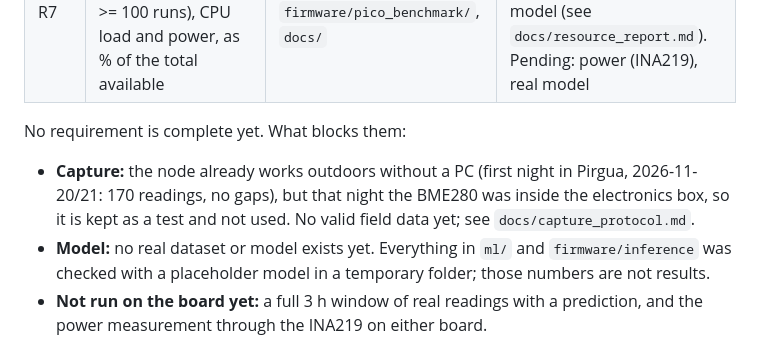
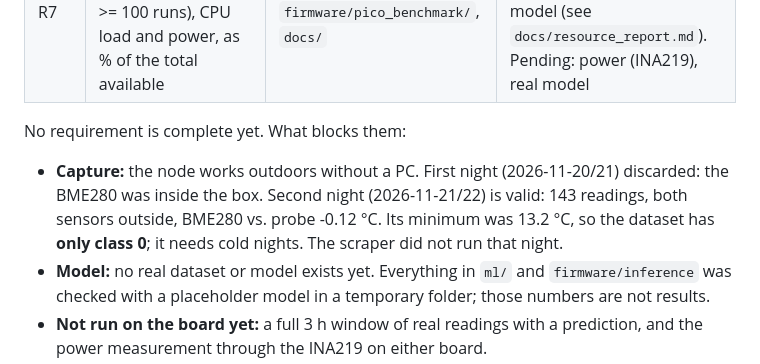
Before and after one commit to MahomerLeon/frost-node-tinyml, a Markdown page: README.md, the part around the change. Rendered like a GitHub page.

```diff
--- a/README.md
+++ b/README.md
@@ -75,10 +75,11 @@ requirements.txt       Python dependencies (requirements.lock.txt: exact version
 
 No requirement is complete yet. What blocks them:
 
-- **Capture:** the node already works outdoors without a PC (first night in
-  Pirgua, 2026-11-20/21: 170 readings, no gaps), but that night the BME280
-  was inside the electronics box, so it is kept as a test and not used. No
-  valid field data yet; see `docs/capture_protocol.md`.
+- **Capture:** the node works outdoors without a PC. First night (2026-11-20/21)
+  discarded: the BME280 was inside the box. Second night (2026-11-21/22) is
+  valid: 143 readings, both sensors outside, BME280 vs. probe -0.12 °C. Its
+  minimum was 13.2 °C, so the dataset has **only class 0**; it needs cold
+  nights. The scraper did not run that night.
 - **Model:** no real dataset or model exists yet. Everything in `ml/` and
   `firmware/inference` was checked with a placeholder model in a temporary
   folder; those numbers are not results.
```
Also changed, not shown: docs/README.md (+1 -0 lines), docs/capture_protocol.md (+17 -3 lines), docs/night2_pirgua_2026-11-21.png (added), 5 other files.
